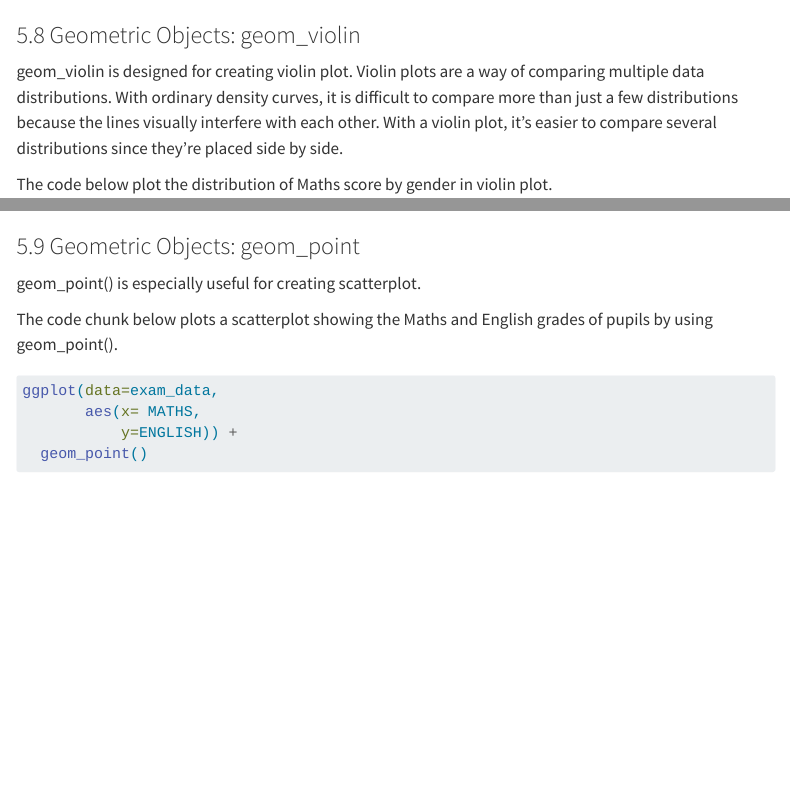
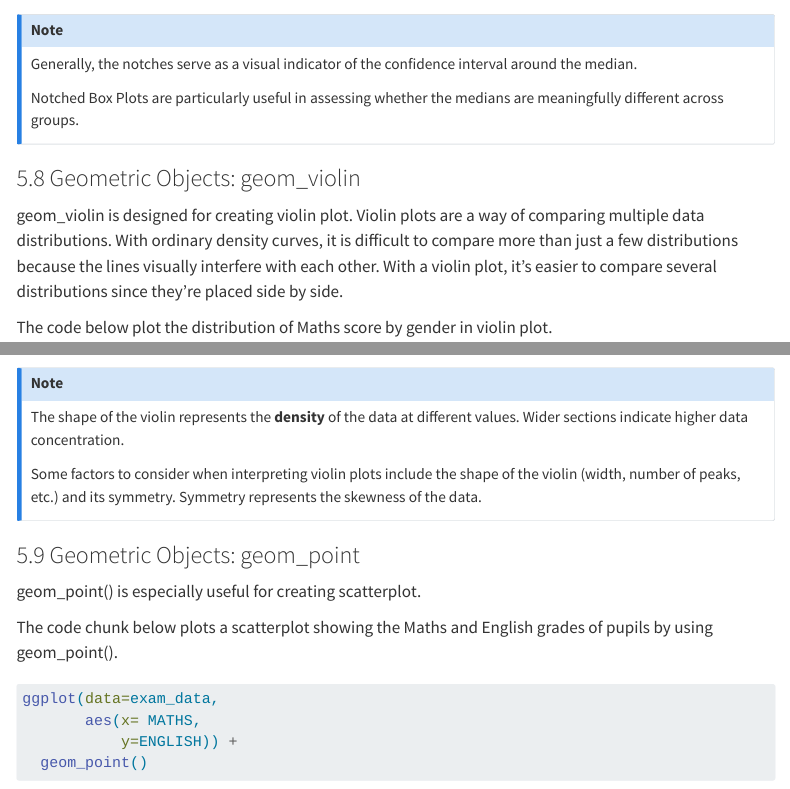
Before and after one commit to sherylanntys/ISSS608, a Quarto document (Hands-on Exercise/Hands-on_Ex01/Hands-on_Ex01.qmd): the page in a window 1100 px wide, from 5390 px down, and a second part further down, joined at a grey line. Rendered offline with R 4.5, knitr and Pandoc in place of Quarto, with nearby package versions; some code elsewhere in the file could not run offline; menus at the side of the page are left out.

Commit message:
Commit after second review and attempt at Hands-on Exercise 1.

````diff
--- a/Hands-on Exercise/Hands-on_Ex01/Hands-on_Ex01.qmd
+++ b/Hands-on Exercise/Hands-on_Ex01/Hands-on_Ex01.qmd
@@ -240,6 +240,12 @@ ggplot(data=exam_data,
   geom_boxplot(notch=TRUE)
 ```
 
+::: callout-note
+Generally, the notches serve as a visual indicator of the confidence interval around the median.
+
+Notched Box Plots are particularly useful in assessing whether the medians are meaningfully different across groups.
+:::
+
 ### 5.8 Geometric Objects: geom_violin
 
 geom_violin is designed for creating violin plot. Violin plots are a way of comparing multiple data distributions. With ordinary density curves, it is difficult to compare more than just a few distributions because the lines visually interfere with each other. With a violin plot, it’s easier to compare several distributions since they’re placed side by side.
@@ -252,6 +258,12 @@ ggplot(data=exam_data,
            x= GENDER)) +
   geom_violin()
 ```
+
+::: callout-note
+The shape of the violin represents the **density** of the data at different values. Wider sections indicate higher data concentration.
+
+Some factors to consider when interpreting violin plots include the shape of the violin (width, number of peaks, etc.) and its symmetry. Symmetry represents the skewness of the data.
+:::
 
 ### 5.9 Geometric Objects: geom_point
 
````
Also changed, not shown: 5 other files.
